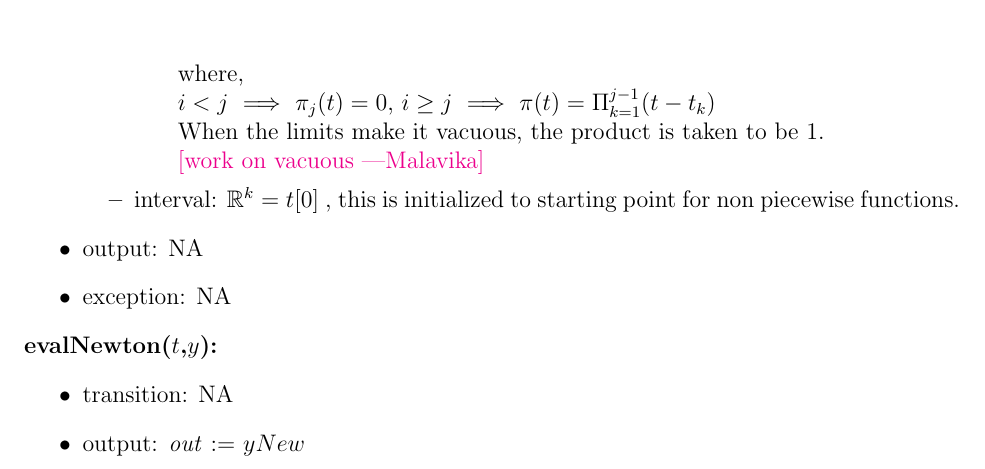
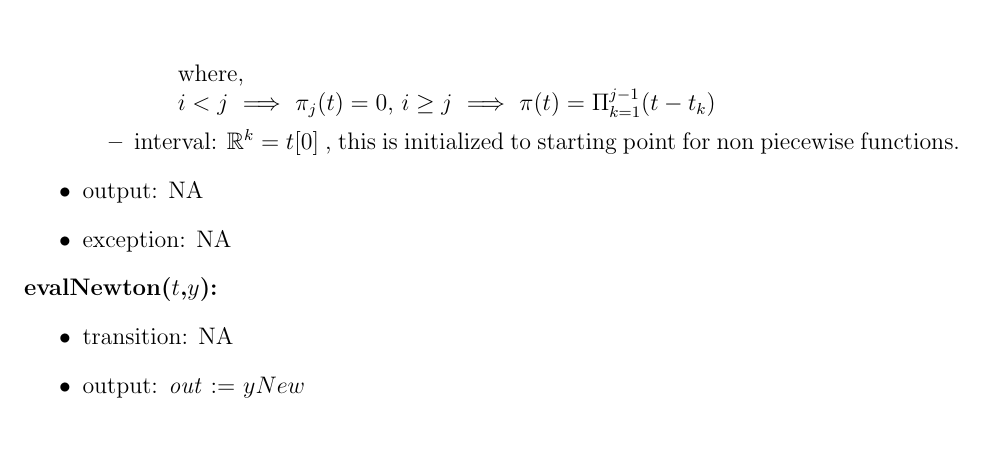
Before and after one commit to Malavika-Srinivasan/CAS741, a LaTeX document (docs/Design/MIS/MIS.tex): part of page 14 of 23, cut so that both start at the same text, the shorter picture padded with empty space. Compiled offline with pdfLaTeX.

Commit message:
Committing MIS for review

```diff
--- a/docs/Design/MIS/MIS.tex
+++ b/docs/Design/MIS/MIS.tex
@@ -594,8 +594,8 @@ NA
 			$i < j$ $\implies$ $\pi_j (t) = 0$,
 			$i \geq j$  $\implies$  $\pi(t) = \Pi_{k=1}^{j-1} (t - t_k)$
 
-			When the limits make it vacuous, the product is taken to be 1.\\
-			\ms{work on vacuous}
+			%When the limits make it vacuous, the product is taken to be 1.\\
+			%\ms{work on vacuous}
 		\end{enumerate}
 		\item interval: $\mathbb{R}^{k} = t[0] $ , this is initialized to
 		starting point for non piecewise functions.
```
Also changed, not shown: docs/Design/MIS/MIS.pdf.
